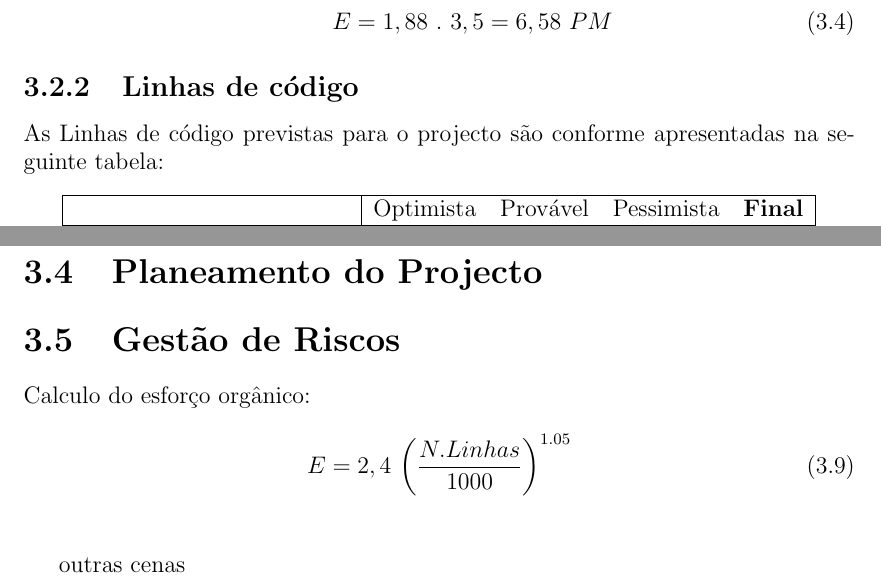
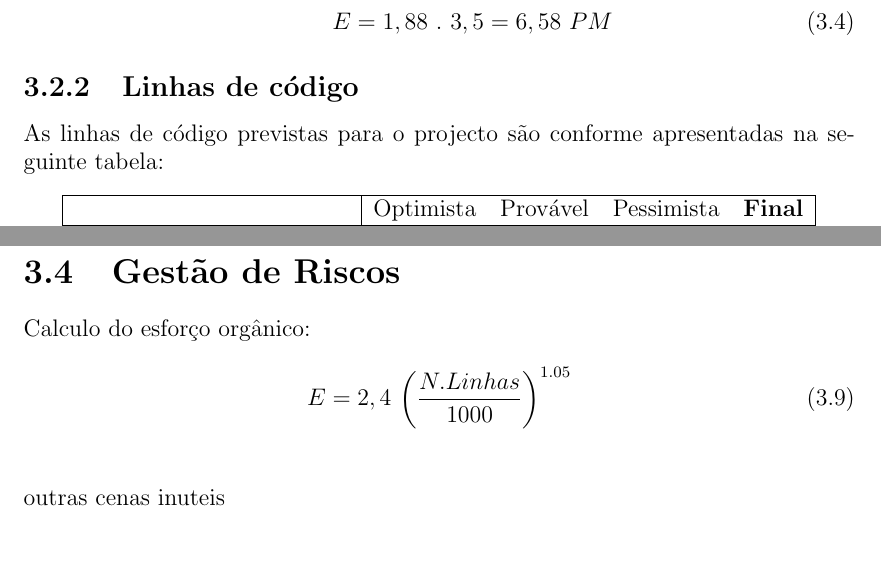
Before and after one commit to khalasn1/pgp_projecto3, a LaTeX document (fase2.tex): two parts of pages 8 and 12 of 14, joined at a grey line, cut so that both start at the same text, the shorter picture padded with empty space. Compiled offline with pdfLaTeX.

Commit message:
ja chega por hoje

```diff
--- a/fase2.tex
+++ b/fase2.tex
@@ -226,7 +226,7 @@ E = 1,1 \ . \ 3,5 = 3,85 \ PM
 
 \subsection{Linhas de código}
 
-As Linhas de código previstas para o projecto são conforme apresentadas na seguinte tabela:
+As linhas de código previstas para o projecto são conforme apresentadas na seguinte tabela:
 
 \begin{savenotes}
 \begin{table}[h]
@@ -329,7 +322,7 @@ Esta decisão foi baseada numa reflexão da nossa parte, em que, pensámos na fo
 
 \clearpage
 
-\section{Planeamento do Projecto}
+%\section{Planeamento do Projecto}
 
 \section{Gestão de Riscos}
 
@@ -339,7 +332,7 @@ Calculo do esforço orgânico:
 \end{equation}
 \\
 
-outras cenas
+\noindent outras cenas inuteis
 
 %---------------------------------------------------------------------------------------------
 
```
Also changed, not shown: fase2.pdf, fase2.tex (15 more changed lines).
